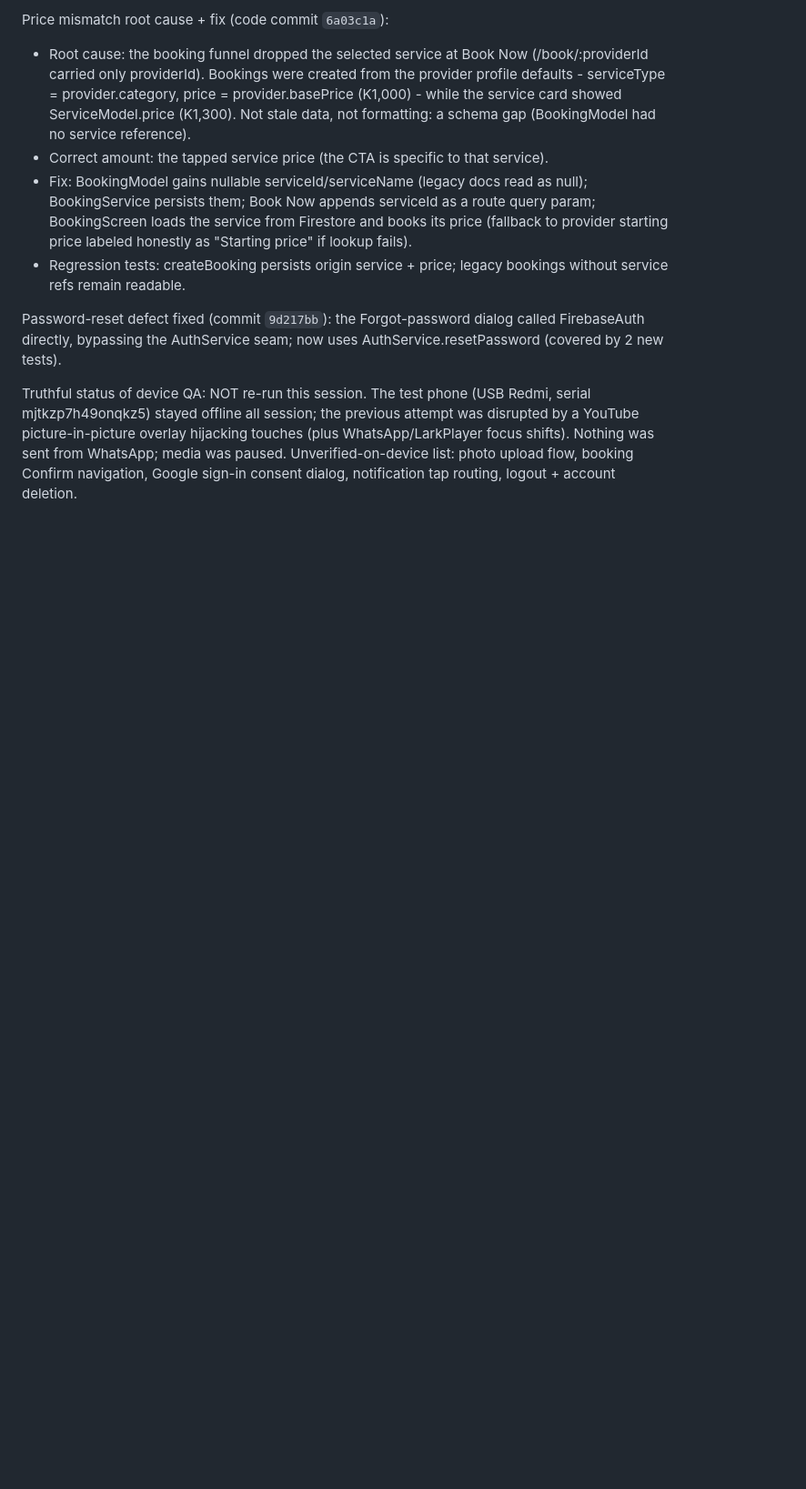
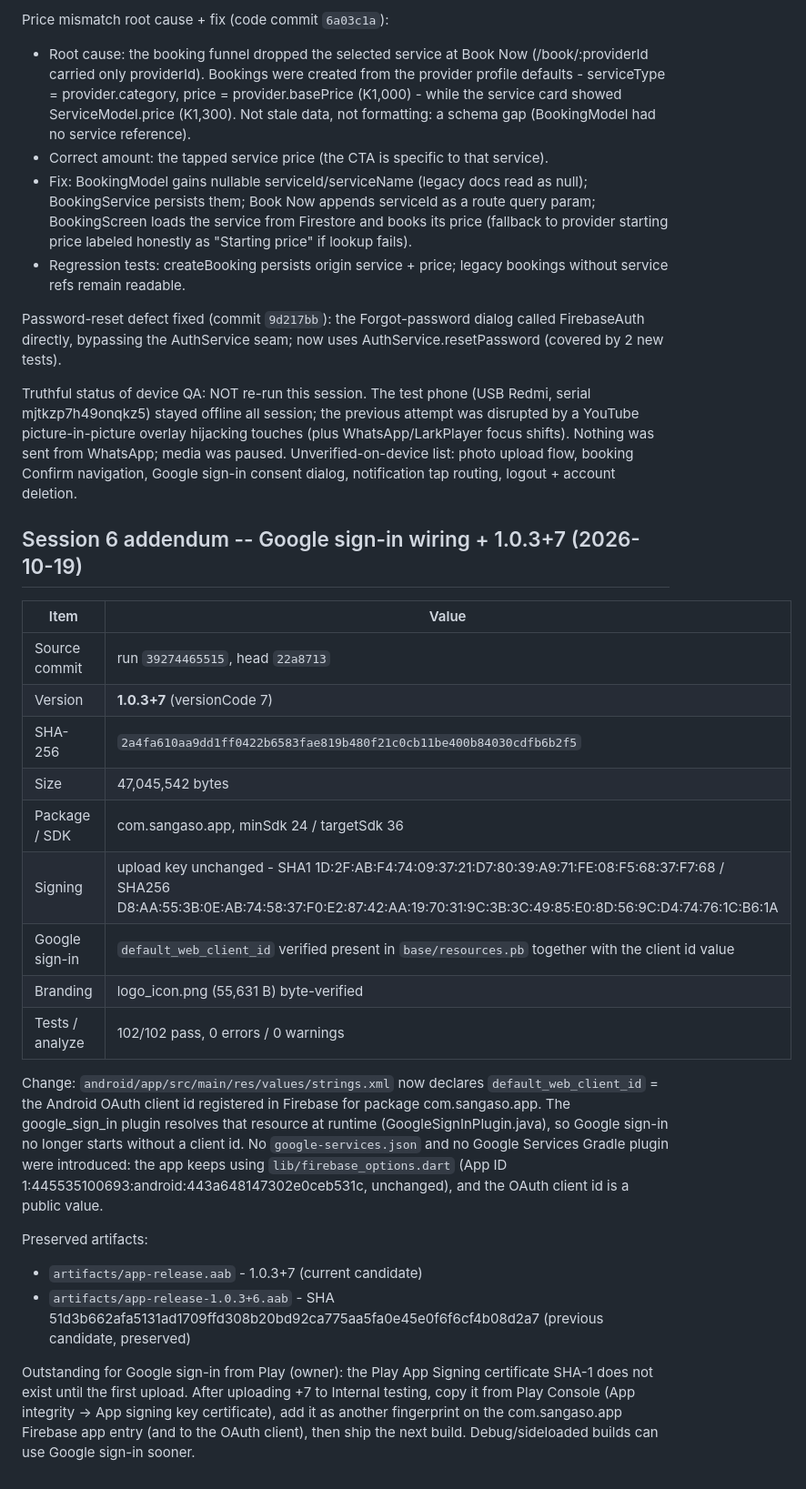
Before and after one commit to drizzlysean/sangaso, a Markdown page: reports/PLAY_RELEASE_CHECKLIST.md, the part around the change. Shown at 91% size. Rendered like a GitHub page; blank space fills up the shorter version.

Commit message:
docs: 1.0.3+7 Google sign-in wiring verified; +6 artifact preserved

```diff
--- a/reports/PLAY_RELEASE_CHECKLIST.md
+++ b/reports/PLAY_RELEASE_CHECKLIST.md
@@ -134,3 +134,37 @@ hijacking touches (plus WhatsApp/LarkPlayer focus shifts). Nothing was
 sent from WhatsApp; media was paused. Unverified-on-device list:
 photo upload flow, booking Confirm navigation, Google sign-in consent
 dialog, notification tap routing, logout + account deletion.
+
+## Session 6 addendum -- Google sign-in wiring + 1.0.3+7 (2026-10-19)
+
+| Item | Value |
+| --- | --- |
+| Source commit | run `39274465515`, head `22a8713` |
+| Version | **1.0.3+7** (versionCode 7) |
+| SHA-256 | `2a4fa610aa9dd1ff0422b6583fae819b480f21c0cb11be400b84030cdfb6b2f5` |
+| Size | 47,045,542 bytes |
+| Package / SDK | com.sangaso.app, minSdk 24 / targetSdk 36 |
+| Signing | upload key unchanged - SHA1 1D:2F:AB:F4:74:09:37:21:D7:80:39:A9:71:FE:08:F5:68:37:F7:68 / SHA256 D8:AA:55:3B:0E:AB:74:58:37:F0:E2:87:42:AA:19:70:31:9C:3B:3C:49:85:E0:8D:56:9C:D4:74:76:1C:B6:1A |
+| Google sign-in | `default_web_client_id` verified present in `base/resources.pb` together with the client id value |
+| Branding | logo_icon.png (55,631 B) byte-verified |
+| Tests / analyze | 102/102 pass, 0 errors / 0 warnings |
+
+Change: `android/app/src/main/res/values/strings.xml` now declares
+`default_web_client_id` = the Android OAuth client id registered in
+Firebase for package com.sangaso.app. The google_sign_in plugin resolves
+that resource at runtime (GoogleSignInPlugin.java), so Google sign-in no
+longer starts without a client id. No `google-services.json` and no
+Google Services Gradle plugin were introduced: the app keeps using
+`lib/firebase_options.dart` (App ID 1:445535100693:android:443a648147302e0ceb531c,
+unchanged), and the OAuth client id is a public value.
+
+Preserved artifacts:
+- `artifacts/app-release.aab` - 1.0.3+7 (current candidate)
+- `artifacts/app-release-1.0.3+6.aab` - SHA 51d3b662afa5131ad1709ffd308b20bd92ca775aa5fa0e45e0f6f6cf4b08d2a7 (previous candidate, preserved)
+
+Outstanding for Google sign-in from Play (owner): the Play App Signing
+certificate SHA-1 does not exist until the first upload. After uploading
++7 to Internal testing, copy it from Play Console (App integrity -> App
+signing key certificate), add it as another fingerprint on the
+com.sangaso.app Firebase app entry (and to the OAuth client), then ship
+the next build. Debug/sideloaded builds can use Google sign-in sooner.
```
Also changed, not shown: reports/FINAL_VALIDATION_REPORT.md (+28 -0 lines).
